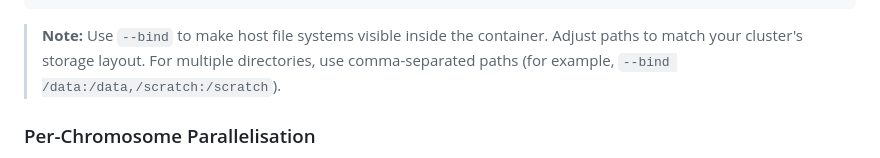
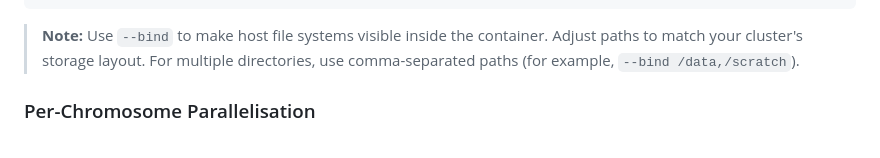
Before and after one commit to jlanej/array_LRR_gwas, a Markdown page: README.md, the part around the change. GitHub-like rendering.

Commit message:
docs: fix apptainer bind mount example in README
Agent-Logs-Url: https://github.com/jlanej/array_LRR_gwas/sessions/6c94d62b-52b3-41cc-85ab-1d21f78b1775

Co-authored-by: jlanej <6052453+jlanej@users.noreply.github.com>

```diff
--- a/README.md
+++ b/README.md
@@ -273,7 +273,7 @@ apptainer run --bind /data "${SIF}" segment \
 > **Note:** Use `--bind` to make host file systems visible inside the
 > container. Adjust paths to match your cluster's storage layout. For
 > multiple directories, use comma-separated paths (for example,
-> `--bind /data:/data,/scratch:/scratch`).
+> `--bind /data,/scratch`).
 
 ### Per-Chromosome Parallelisation
 
```
